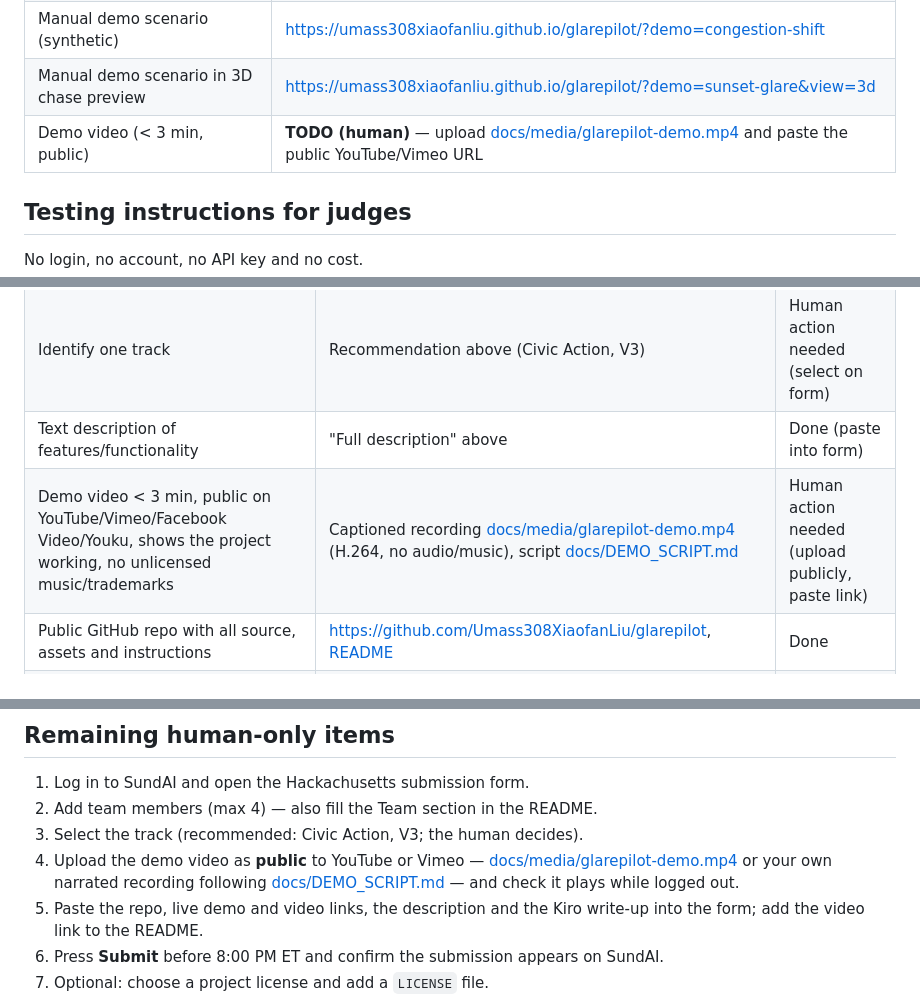
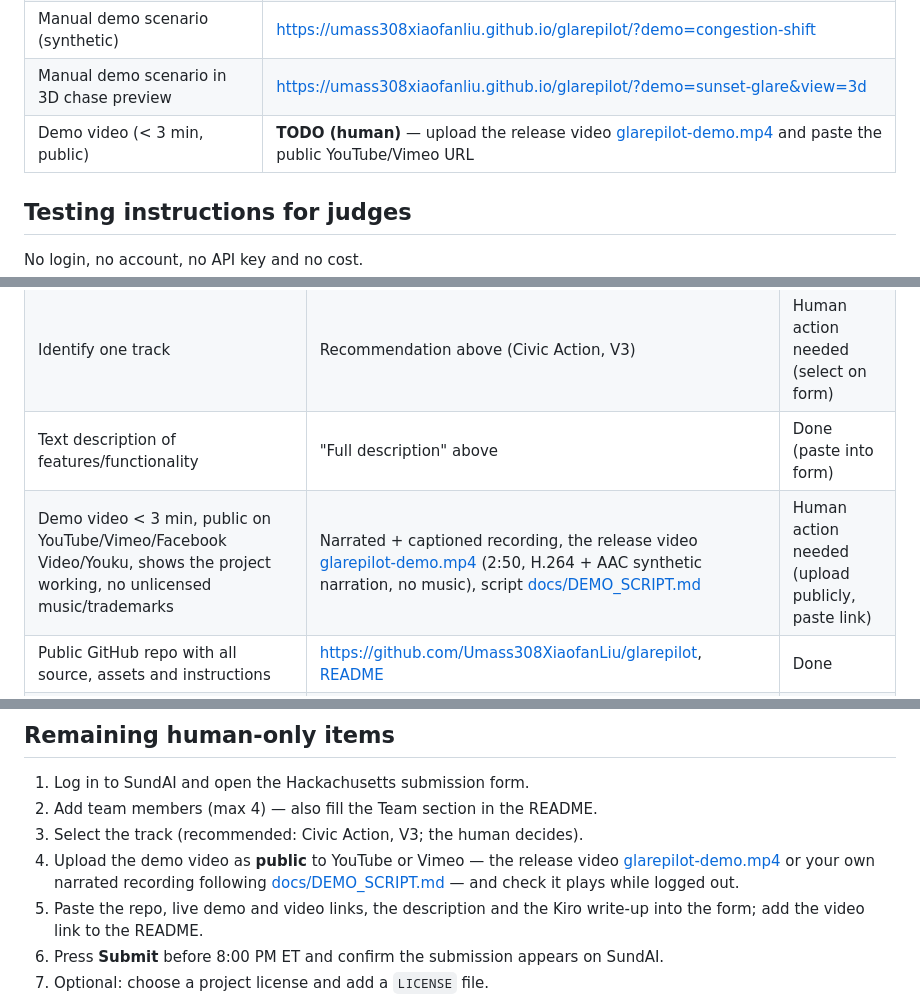
Before and after one commit to Umass308XiaofanLiu/RouteCast, a Markdown page: docs/SUBMISSION.md, 3 parts joined by grey strips. Rendered like a GitHub page.

```diff
--- a/docs/SUBMISSION.md
+++ b/docs/SUBMISSION.md
@@ -48,7 +48,7 @@ Why **Energy & Climate Tech** ("C1 Resilient communities in a changing climate")
 | Recorded snapshot (offline fallback) | https://umass308xiaofanliu.github.io/glarepilot/?snapshot=chicago-sunset |
 | Manual demo scenario (synthetic) | https://umass308xiaofanliu.github.io/glarepilot/?demo=congestion-shift |
 | Manual demo scenario in 3D chase preview | https://umass308xiaofanliu.github.io/glarepilot/?demo=sunset-glare&view=3d |
-| Demo video (< 3 min, public) | **TODO (human)** — upload [docs/media/glarepilot-demo.mp4](media/glarepilot-demo.mp4) and paste the public YouTube/Vimeo URL |
+| Demo video (< 3 min, public) | **TODO (human)** — upload the release video [glarepilot-demo.mp4](https://github.com/Umass308XiaofanLiu/glarepilot/releases/tag/v1.0-hackachusetts) and paste the public YouTube/Vimeo URL |
 
 ## Testing instructions for judges
 
@@ -111,7 +111,7 @@ Also not used: Kiro IDE and Kiro Web. The `chat.enableWorkflows` and `chat.enabl
 | Built with Kiro | `.kiro/` in repo; this write-up | Done |
 | Identify one track | Recommendation above (Civic Action, V3) | Human action needed (select on form) |
 | Text description of features/functionality | "Full description" above | Done (paste into form) |
-| Demo video < 3 min, public on YouTube/Vimeo/Facebook Video/Youku, shows the project working, no unlicensed music/trademarks | Captioned recording [docs/media/glarepilot-demo.mp4](media/glarepilot-demo.mp4) (H.264, no audio/music), script [docs/DEMO_SCRIPT.md](DEMO_SCRIPT.md) | Human action needed (upload publicly, paste link) |
+| Demo video < 3 min, public on YouTube/Vimeo/Facebook Video/Youku, shows the project working, no unlicensed music/trademarks | Narrated + captioned recording, the release video [glarepilot-demo.mp4](https://github.com/Umass308XiaofanLiu/glarepilot/releases/tag/v1.0-hackachusetts) (2:50, H.264 + AAC synthetic narration, no music), script [docs/DEMO_SCRIPT.md](DEMO_SCRIPT.md) | Human action needed (upload publicly, paste link) |
 | Public GitHub repo with all source, assets and instructions | https://github.com/Umass308XiaofanLiu/glarepilot, [README](../README.md) | Done |
 | `/.kiro` directory at repo root, not gitignored | `.kiro/steering/`, `.kiro/specs/`; `.gitignore` lists only `node_modules/`, `dist/`, `.env*`, `*.log`, `.DS_Store` | Done |
 | Write-up on how Kiro was used | "How Kiro was used" above | Done (paste into form) |
@@ -124,7 +124,7 @@ Also not used: Kiro IDE and Kiro Web. The `chat.enableWorkflows` and `chat.enabl
 1. Log in to SundAI and open the Hackachusetts submission form.
 2. Add team members (max 4) — also fill the Team section in the README.
 3. Select the track (recommended: Civic Action, V3; the human decides).
-4. Upload the demo video as **public** to YouTube or Vimeo — [docs/media/glarepilot-demo.mp4](media/glarepilot-demo.mp4) or your own narrated recording following [docs/DEMO_SCRIPT.md](DEMO_SCRIPT.md) — and check it plays while logged out.
+4. Upload the demo video as **public** to YouTube or Vimeo — the release video [glarepilot-demo.mp4](https://github.com/Umass308XiaofanLiu/glarepilot/releases/tag/v1.0-hackachusetts) or your own narrated recording following [docs/DEMO_SCRIPT.md](DEMO_SCRIPT.md) — and check it plays while logged out.
 5. Paste the repo, live demo and video links, the description and the Kiro write-up into the form; add the video link to the README.
 6. Press **Submit** before 8:00 PM ET and confirm the submission appears on SundAI.
 7. Optional: choose a project license and add a `LICENSE` file.
```
Also changed, not shown: docs/media/README.md (+1 -1 lines), docs/media/youtube.md (+1 -1 lines).
